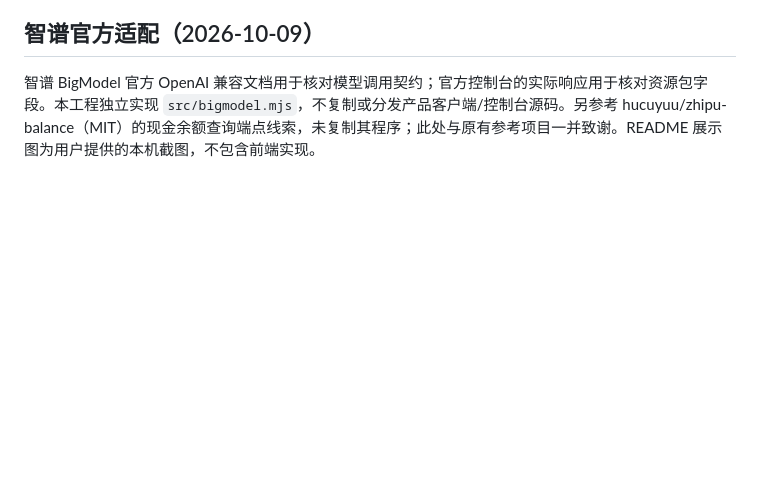
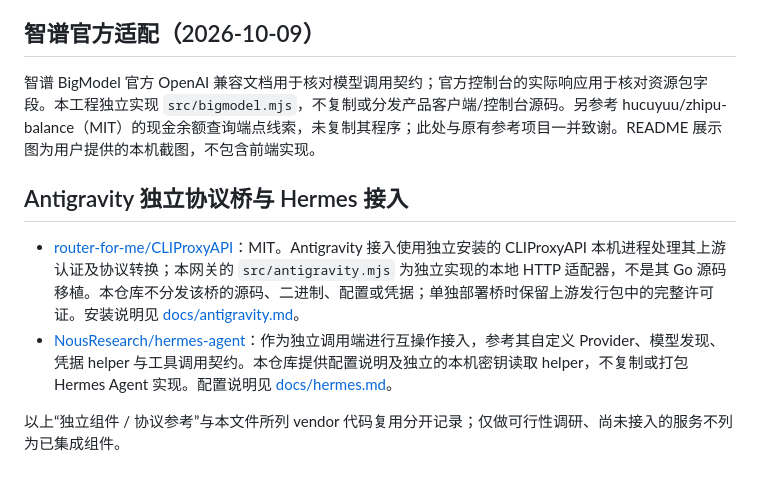
Before and after one commit to spdw666/multi-agent-checkin-dsh, a Markdown page: THIRD_PARTY_NOTICES.md, the part around the change. Drawn GitHub-style; blank space fills up the shorter version.

```diff
--- a/THIRD_PARTY_NOTICES.md
+++ b/THIRD_PARTY_NOTICES.md
@@ -52,3 +52,10 @@ linguo2625469/workbuddy2api-panel，MIT，commit d66384d9e3d69655f799d7d8f2e5fba
 ## 智谱官方适配（2026-10-09）
 
 智谱 BigModel 官方 OpenAI 兼容文档用于核对模型调用契约；官方控制台的实际响应用于核对资源包字段。本工程独立实现 `src/bigmodel.mjs`，不复制或分发产品客户端/控制台源码。另参考 hucuyuu/zhipu-balance（MIT）的现金余额查询端点线索，未复制其程序；此处与原有参考项目一并致谢。README 展示图为用户提供的本机截图，不包含前端实现。
+
+## Antigravity 独立协议桥与 Hermes 接入
+
+- [router-for-me/CLIProxyAPI](https://github.com/router-for-me/CLIProxyAPI)：MIT。Antigravity 接入使用独立安装的 CLIProxyAPI 本机进程处理其上游认证及协议转换；本网关的 `src/antigravity.mjs` 为独立实现的本地 HTTP 适配器，不是其 Go 源码移植。本仓库不分发该桥的源码、二进制、配置或凭据；单独部署桥时保留上游发行包中的完整许可证。安装说明见 [docs/antigravity.md](docs/antigravity.md)。
+- [NousResearch/hermes-agent](https://github.com/NousResearch/hermes-agent)：作为独立调用端进行互操作接入，参考其自定义 Provider、模型发现、凭据 helper 与工具调用契约。本仓库提供配置说明及独立的本机密钥读取 helper，不复制或打包 Hermes Agent 实现。配置说明见 [docs/hermes.md](docs/hermes.md)。
+
+以上“独立组件 / 协议参考”与本文件所列 vendor 代码复用分开记录；仅做可行性调研、尚未接入的服务不列为已集成组件。
```
Also changed, not shown: README.md (+10 -7 lines).
